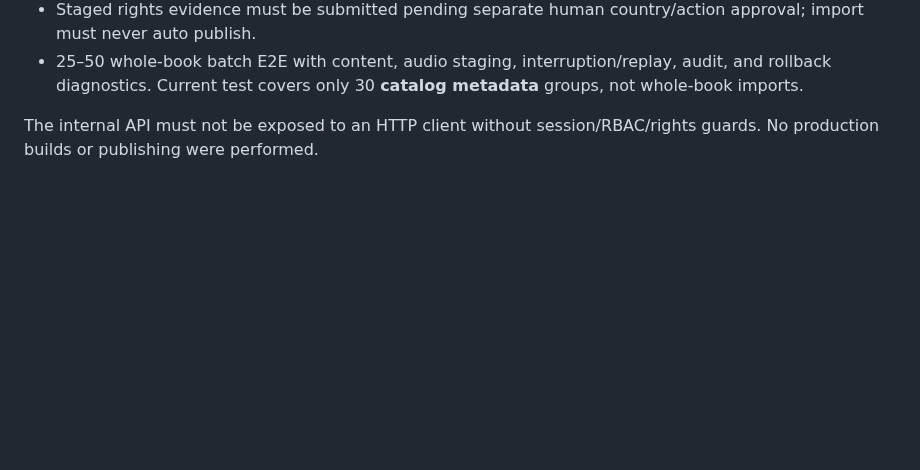
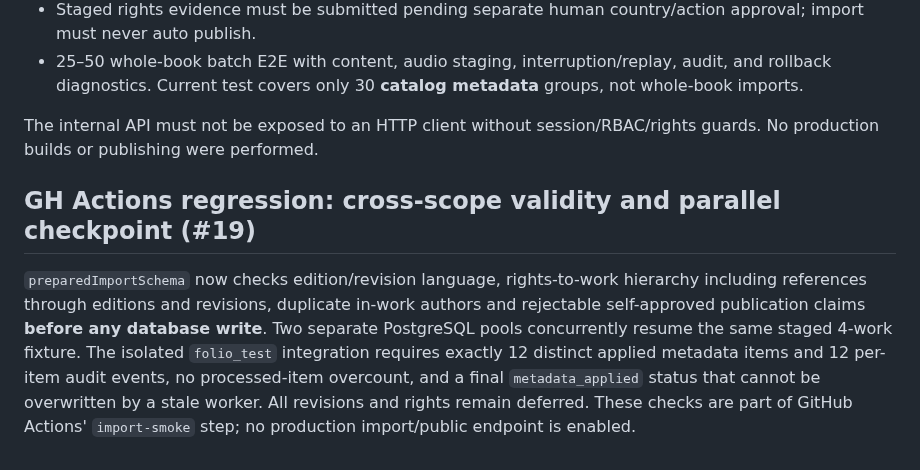
Before and after one commit to VOX-Medya/folio, a Markdown page: docs/21-STAGED-CATALOG-IMPORT.md, the part around the change. Drawn GitHub-style; blank space fills up the shorter version.

Commit message:
docs(#19): add GitHub-hosted parallel import validation acceptance evidence

```diff
--- a/docs/21-STAGED-CATALOG-IMPORT.md
+++ b/docs/21-STAGED-CATALOG-IMPORT.md
@@ -17,3 +17,7 @@ The prepared local folder or `tar.zst` must pass the existing `folioctl` manifes
 - 25–50 whole-book batch E2E with content, audio staging, interruption/replay, audit, and rollback diagnostics. Current test covers only 30 **catalog metadata** groups, not whole-book imports.
 
 The internal API must not be exposed to an HTTP client without session/RBAC/rights guards. No production builds or publishing were performed.
+
+## GH Actions regression: cross-scope validity and parallel checkpoint (#19)
+
+`preparedImportSchema` now checks edition/revision language, rights-to-work hierarchy including references through editions and revisions, duplicate in-work authors and rejectable self-approved publication claims **before any database write**. Two separate PostgreSQL pools concurrently resume the same staged 4-work fixture. The isolated `folio_test` integration requires exactly 12 distinct applied metadata items and 12 per-item audit events, no processed-item overcount, and a final `metadata_applied` status that cannot be overwritten by a stale worker. All revisions and rights remain deferred. These checks are part of GitHub Actions' `import-smoke` step; no production import/public endpoint is enabled.
```
